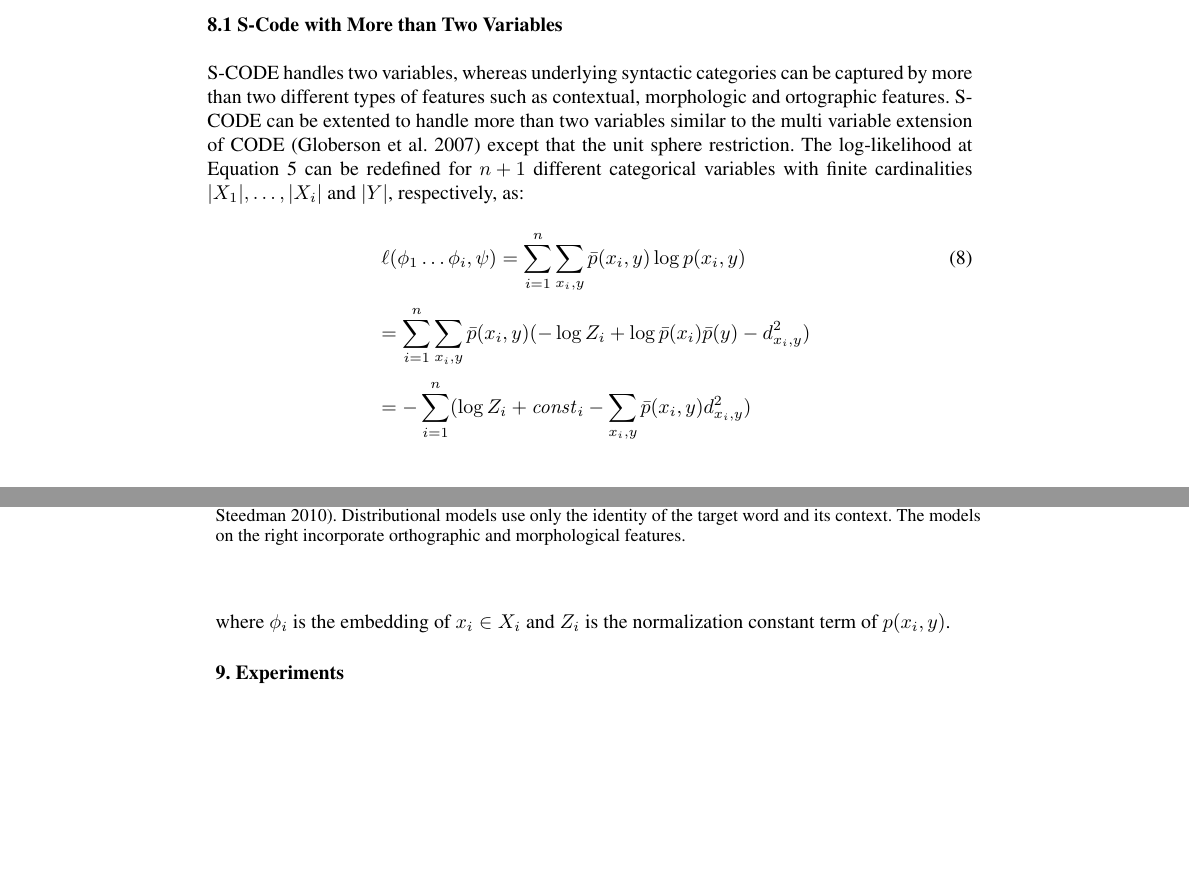
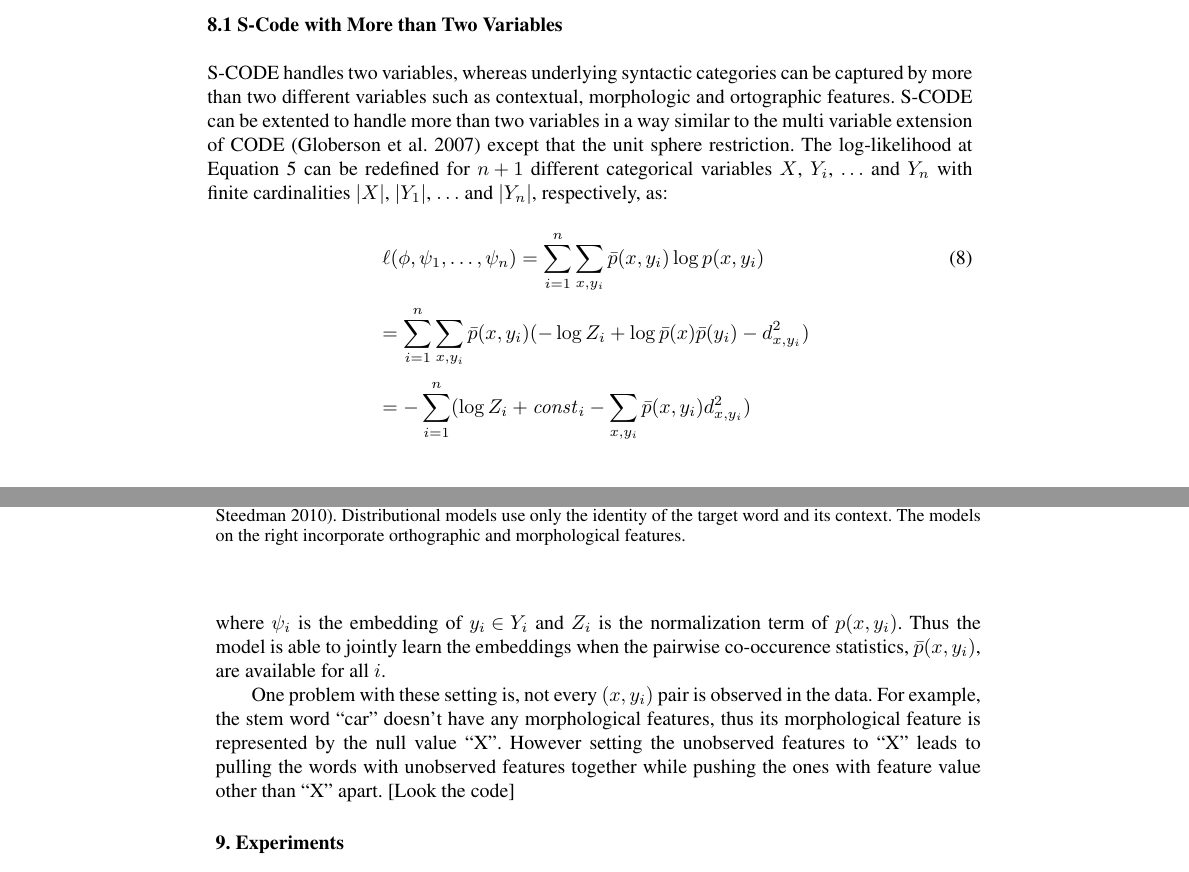
Before and after one commit to ai-ku/upos, a LaTeX document (papers/cl2012/cl/posind_cl.tex, which reads papers/cl2012/cl/scode.tex): two parts of pages 10 and 11 of 20, joined at a grey line, cut so that both start at the same text, the shorter picture padded with empty space. Compiled offline with pdfLaTeX.

Commit message:
update on paper

```diff
--- a/papers/cl2012/cl/scode.tex
+++ b/papers/cl2012/cl/scode.tex
@@ -75,18 +75,28 @@ rate.
 \subsection{S-Code with More than Two Variables}
 
 S-CODE handles two variables, whereas underlying syntactic categories
-can be captured by more than two different types of features such as
+can be captured by more than two different variables such as
 contextual, morphologic and ortographic features.  S-CODE can be
-extented to handle more than two variables similar to the multi
-variable extension of CODE \cite{globerson2007euclidean} except that
-the unit sphere restriction.  The log-likelihood at
+extented to handle more than two variables in a way similar to the
+multi variable extension of CODE \cite{globerson2007euclidean} except
+that the unit sphere restriction.  The log-likelihood at
 Equation~\ref{eq:likelihood} can be redefined for $n+1$ different
-categorical variables with finite cardinalities $|X_1|,\hdots,|X_i|$
-and $|Y|$, respectively, as:
+categorical variables $X$, $Y_i$, $\hdots$ and $Y_n$ with finite
+cardinalities $|X|$, $|Y_1|$, $\hdots$ and $|Y_n|$, respectively, as:
 \begin{eqnarray}
-&&\ell(\phi_1 \hdots \phi_i, \psi) = \sum_{i=1}^n\sum_{x_i,y} \bar{p}(x_i,y) \log p(x_i,y) \label{eq:multilikelihood} \\
-&&= \sum_{i=1}^n\sum_{x_i,y} \bar{p}(x_i,y) (-\log Z_i + \log \bar{p}(x_i)\bar{p}(y) - d^2_{x_i,y}) \nonumber \\
-&&=-\sum_{i=1}^n(\log Z_i + \mathit{const}_i - \sum_{x_i,y} \bar{p}(x_i,y) d^2_{x_i,y}) \nonumber
+&&\ell(\phi, \psi_1,\hdots,\psi_n) = \sum_{i=1}^n\sum_{x,y_i} \bar{p}(x,y_i) \log p(x,y_i) \label{eq:multilikelihood} \\
+&&= \sum_{i=1}^n\sum_{x,y_i} \bar{p}(x,y_i) (-\log Z_i + \log \bar{p}(x)\bar{p}(y_i) - d^2_{x,y_i}) \nonumber \\
+&&=-\sum_{i=1}^n(\log Z_i + \mathit{const}_i - \sum_{x,y_i} \bar{p}(x,y_i) d^2_{x,y_i}) \nonumber
 \end{eqnarray}
-where $\phi_i$ is the embedding of $x_i \in X_i$ and $Z_i$ is the
-normalization constant term of $p(x_i,y)$.
+where $\psi_i$ is the embedding of $y_i \in Y_i$ and $Z_i$ is the
+normalization term of $p(x,y_i)$.  Thus the model is able to
+jointly learn the embeddings when the pairwise co-occurence statistics,
+$\bar{p}(x,y_i)$, are available for all $i$.
+
+One problem with these setting is, not every $(x,y_i)$ pair is
+observed in the data.  For example, the stem word ``car'' doesn't have
+any morphological features, thus its morphological feature is
+represented by the null value ``X''.  However setting the unobserved
+features to ``X'' leads to pulling the words with unobserved features
+together while pushing the ones with feature value other than ``X''
+apart.  [Look the code]
```
Also changed, not shown: papers/cl2012/cl/posind_cl.pdf.
